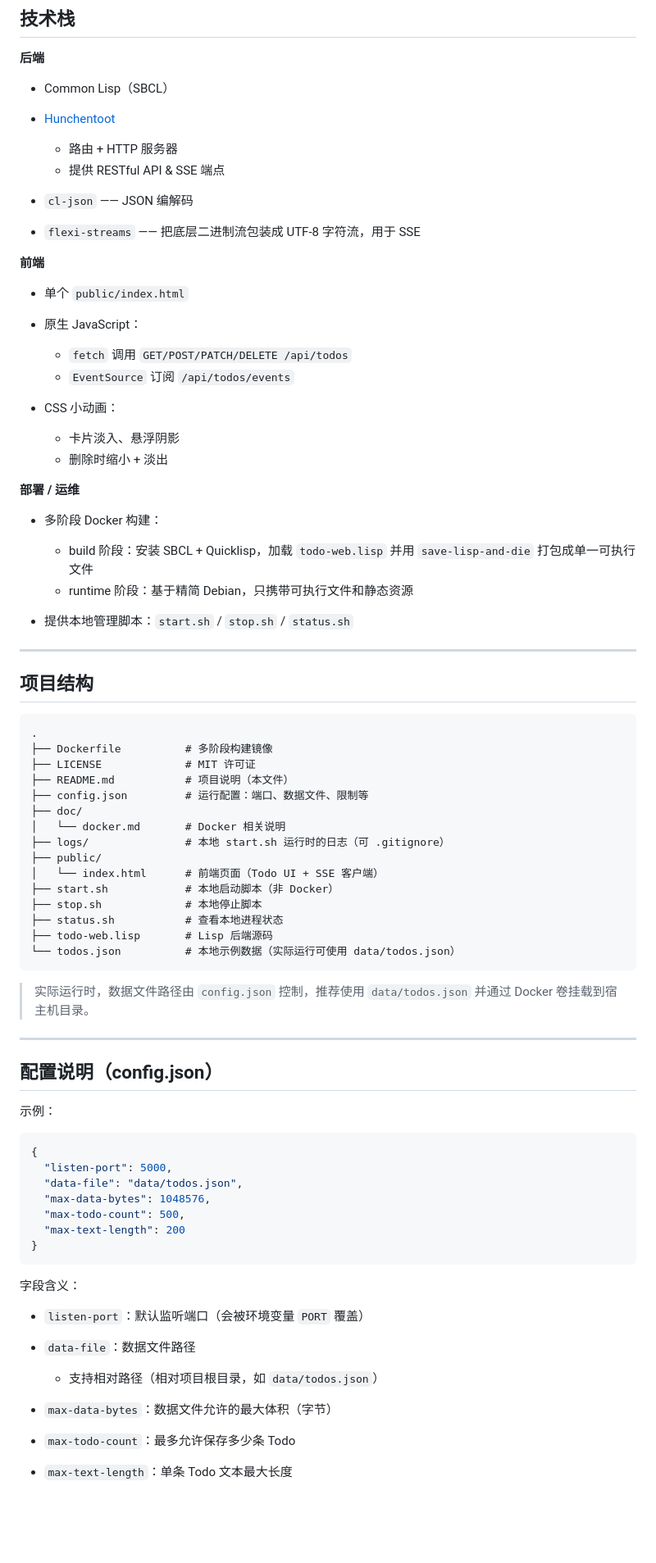
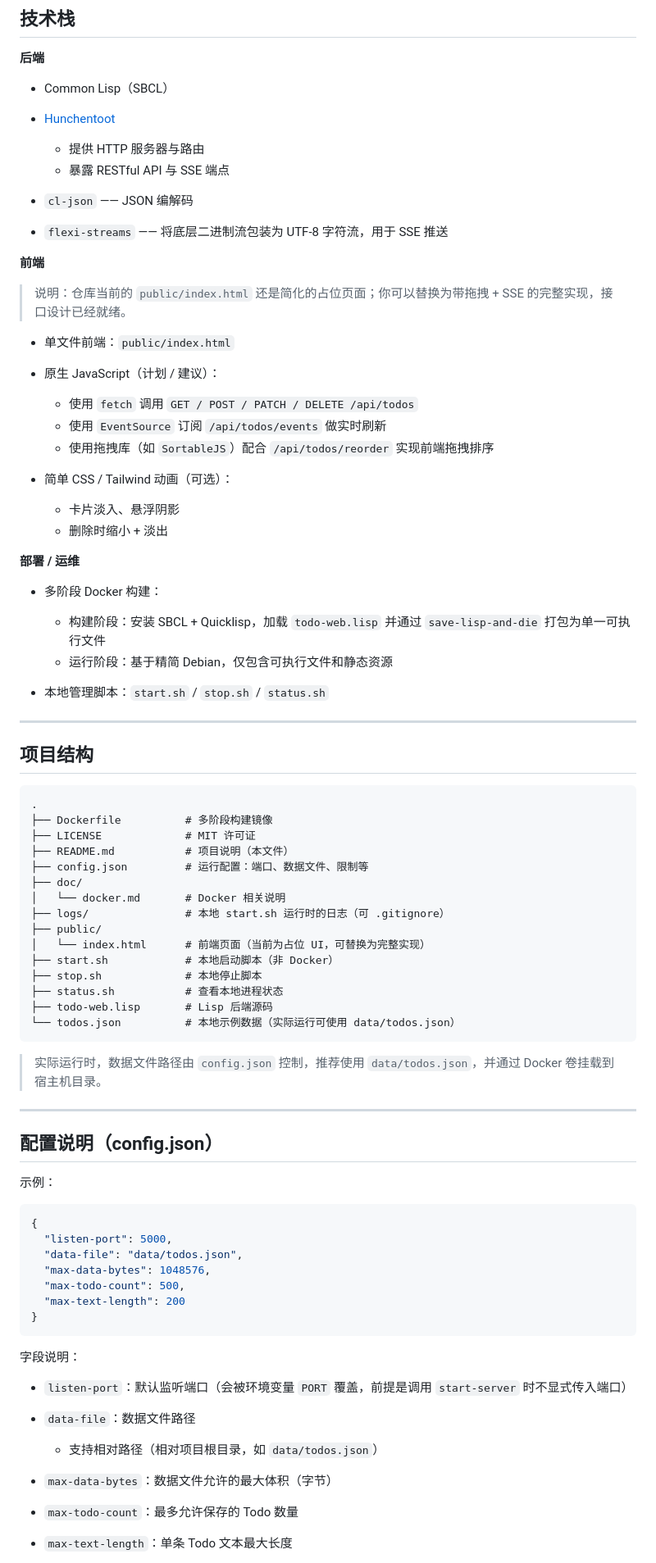
Before and after one commit to xianyudd/lisp-todo-web, a Markdown page: README.md, the part around one of its changes. Shown at 82% size. Rendered like a GitHub page; blank space fills up the shorter version.

````diff
--- a/README.md
+++ b/README.md
@@ -62,19 +69,22 @@
 * Common Lisp（SBCL）
 * [Hunchentoot](https://edicl.github.io/hunchentoot/)
 
-  * 路由 + HTTP 服务器
-  * 提供 RESTful API & SSE 端点
+  * 提供 HTTP 服务器与路由
+  * 暴露 RESTful API 与 SSE 端点
 * `cl-json` —— JSON 编解码
-* `flexi-streams` —— 把底层二进制流包装成 UTF-8 字符流，用于 SSE
+* `flexi-streams` —— 将底层二进制流包装为 UTF-8 字符流，用于 SSE 推送
 
 **前端**
 
-* 单个 `public/index.html`
-* 原生 JavaScript：
+> 说明：仓库当前的 `public/index.html` 还是简化的占位页面；你可以替换为带拖拽 + SSE 的完整实现，接口设计已经就绪。
 
-  * `fetch` 调用 `GET/POST/PATCH/DELETE /api/todos`
-  * `EventSource` 订阅 `/api/todos/events`
-* CSS 小动画：
+* 单文件前端：`public/index.html`
+* 原生 JavaScript（计划 / 建议）：
+
+  * 使用 `fetch` 调用 `GET / POST / PATCH / DELETE /api/todos`
+  * 使用 `EventSource` 订阅 `/api/todos/events` 做实时刷新
+  * 使用拖拽库（如 `SortableJS`）配合 `/api/todos/reorder` 实现前端拖拽排序
+* 简单 CSS / Tailwind 动画（可选）：
 
   * 卡片淡入、悬浮阴影
   * 删除时缩小 + 淡出
@@ -83,9 +93,9 @@
 
 * 多阶段 Docker 构建：
 
-  * build 阶段：安装 SBCL + Quicklisp，加载 `todo-web.lisp` 并用 `save-lisp-and-die` 打包成单一可执行文件
-  * runtime 阶段：基于精简 Debian，只携带可执行文件和静态资源
-* 提供本地管理脚本：`start.sh` / `stop.sh` / `status.sh`
+  * 构建阶段：安装 SBCL + Quicklisp，加载 `todo-web.lisp` 并通过 `save-lisp-and-die` 打包为单一可执行文件
+  * 运行阶段：基于精简 Debian，仅包含可执行文件和静态资源
+* 本地管理脚本：`start.sh` / `stop.sh` / `status.sh`
 
 ---
 
@@ -101,7 +111,7 @@
 │   └── docker.md       # Docker 相关说明
 ├── logs/               # 本地 start.sh 运行时的日志（可 .gitignore）
 ├── public/
-│   └── index.html      # 前端页面（Todo UI + SSE 客户端）
+│   └── index.html      # 前端页面（当前为占位 UI，可替换为完整实现）
 ├── start.sh            # 本地启动脚本（非 Docker）
 ├── stop.sh             # 本地停止脚本
 ├── status.sh           # 查看本地进程状态
@@ -109,7 +119,7 @@
 └── todos.json          # 本地示例数据（实际运行可使用 data/todos.json）
 ```
 
-> 实际运行时，数据文件路径由 `config.json` 控制，推荐使用 `data/todos.json` 并通过 Docker 卷挂载到宿主机目录。
+> 实际运行时，数据文件路径由 `config.json` 控制，推荐使用 `data/todos.json`，并通过 Docker 卷挂载到宿主机目录。
 
 ---
 
@@ -127,13 +137,13 @@
 }
 ```
 
-字段含义：
+字段说明：
 
-* `listen-port`：默认监听端口（会被环境变量 `PORT` 覆盖）
+* `listen-port`：默认监听端口（会被环境变量 `PORT` 覆盖，前提是调用 `start-server` 时不显式传入端口）
 * `data-file`：数据文件路径
 
   * 支持相对路径（相对项目根目录，如 `data/todos.json`）
 * `max-data-bytes`：数据文件允许的最大体积（字节）
-* `max-todo-count`：最多允许保存多少条 Todo
+* `max-todo-count`：最多允许保存的 Todo 数量
 * `max-text-length`：单条 Todo 文本最大长度
 
````
Also changed, not shown: other parts of README.md (+110 -41 lines).
